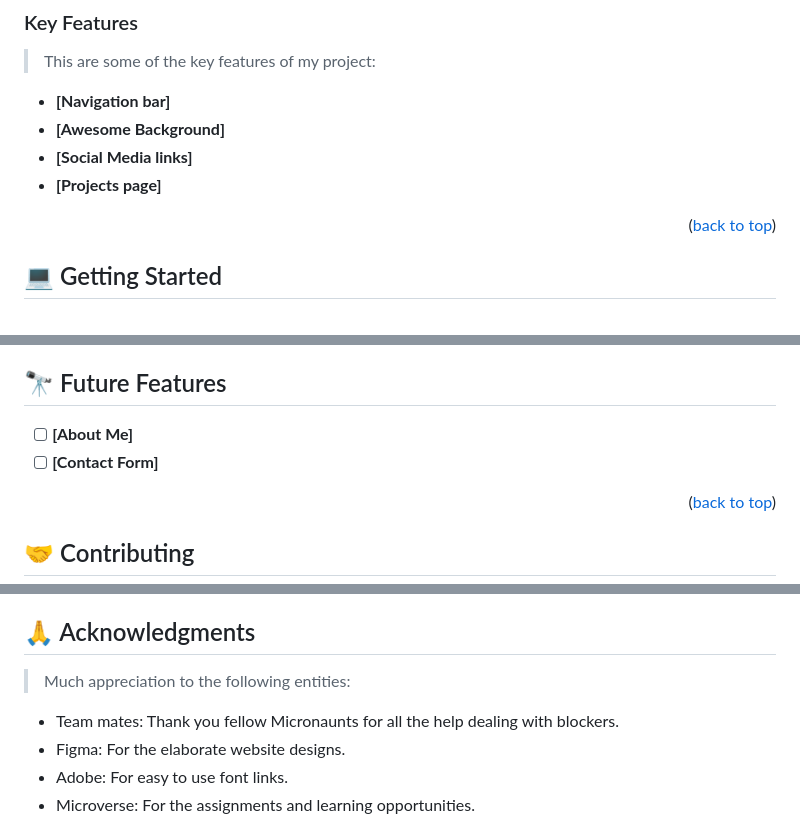
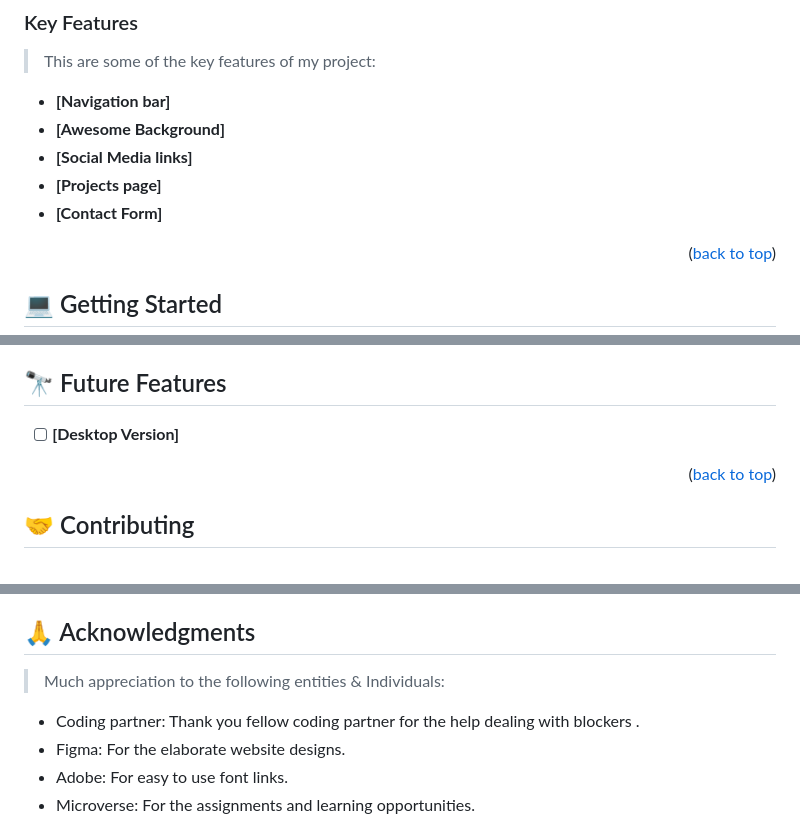
Before and after one commit to Malcom-Charlie/portfolioSetup_mobileFirst, a Markdown page: README.md, 3 parts joined by grey strips. Drawn GitHub-style.

```diff
--- a/README.md
+++ b/README.md
@@ -90,6 +90,7 @@
 - **[Awesome Background]**
 - **[Social Media links]**
 - **[Projects page]**
+- **[Contact Form]**
 
 <p align="right">(<a href="#readme-top">back to top</a>)</p>
 
@@ -143,8 +144,7 @@ To run the project, open the index.html file that appeared after cloning.
 
 >
 
-- [ ] **[About Me]**
-- [ ] **[Contact Form]**
+- [ ] **[Desktop Version]**
 
 <p align="right">(<a href="#readme-top">back to top</a>)</p>
 
@@ -173,9 +173,9 @@ Feel free to check the [issues page](../../issues/).
 ## 🙏 Acknowledgments <a name="acknowledgements"></a>
 
 
-> Much appreciation to the following entities:
+> Much appreciation to the following entities & Individuals:
 
-- Team mates: Thank you fellow Micronaunts for all the help dealing with blockers.
+- Coding partner: Thank you fellow coding partner for the help dealing with blockers .
 - Figma: For the elaborate website designs.
 - Adobe: For easy to use font links.
 - Microverse: For the assignments and learning opportunities.
```
